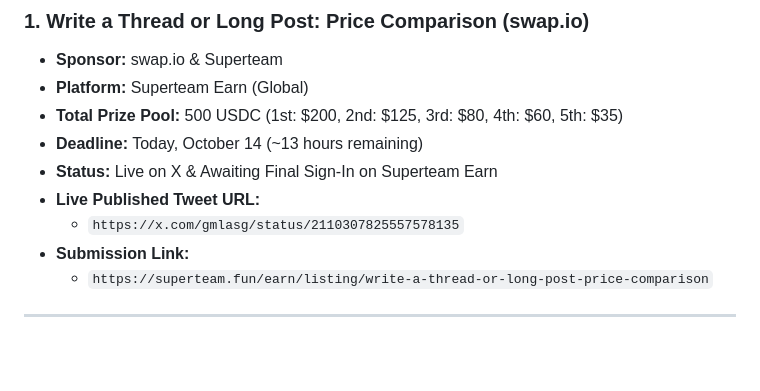
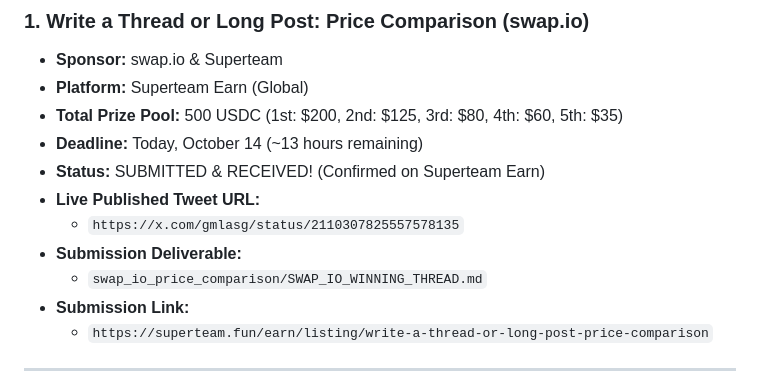
Before and after one commit to hassnasgari/hassnasgari, a Markdown page: ACTIVE_JOB.md, the part around the change. GitHub-like rendering; blank space fills up the shorter version.

Commit message:
docs: confirm successful submission of swap.io bounty on Superteam Earn

```diff
--- a/ACTIVE_JOB.md
+++ b/ACTIVE_JOB.md
@@ -70,9 +70,11 @@
 - **Platform:** Superteam Earn (Global)
 - **Total Prize Pool:** 500 USDC (1st: $200, 2nd: $125, 3rd: $80, 4th: $60, 5th: $35)
 - **Deadline:** Today, October 14 (~13 hours remaining)
-- **Status:** Live on X & Awaiting Final Sign-In on Superteam Earn
+- **Status:** SUBMITTED & RECEIVED! (Confirmed on Superteam Earn)
 - **Live Published Tweet URL:**
   - `https://x.com/gmlasg/status/2110307825557578135`
+- **Submission Deliverable:**
+  - `swap_io_price_comparison/SWAP_IO_WINNING_THREAD.md`
 - **Submission Link:**
   - `https://superteam.fun/earn/listing/write-a-thread-or-long-post-price-comparison`
 
```
